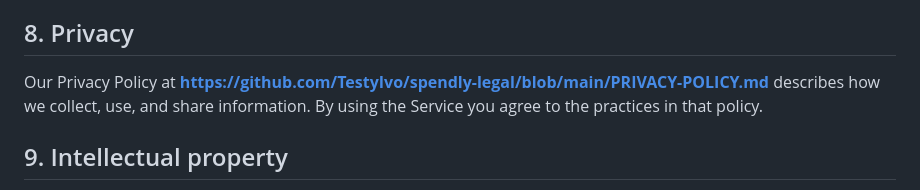
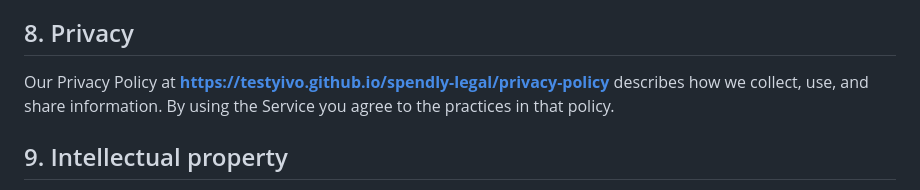
Before and after one commit to TestyIvo/quota-legal, a Markdown page: terms-of-service.md, the part around the change. Drawn GitHub-style.

Commit message:
Fix Privacy Policy link to use Pages URL

```diff
--- a/terms-of-service.md
+++ b/terms-of-service.md
@@ -50,7 +50,7 @@ The Service is a personal-finance tracking tool. Nothing in the Service constitu
 
 ## 8. Privacy
 
-Our Privacy Policy at **https://github.com/TestyIvo/spendly-legal/blob/main/PRIVACY-POLICY.md** describes how we collect, use, and share information. By using the Service you agree to the practices in that policy.
+Our Privacy Policy at **https://testyivo.github.io/spendly-legal/privacy-policy** describes how we collect, use, and share information. By using the Service you agree to the practices in that policy.
 
 ## 9. Intellectual property
 
```
